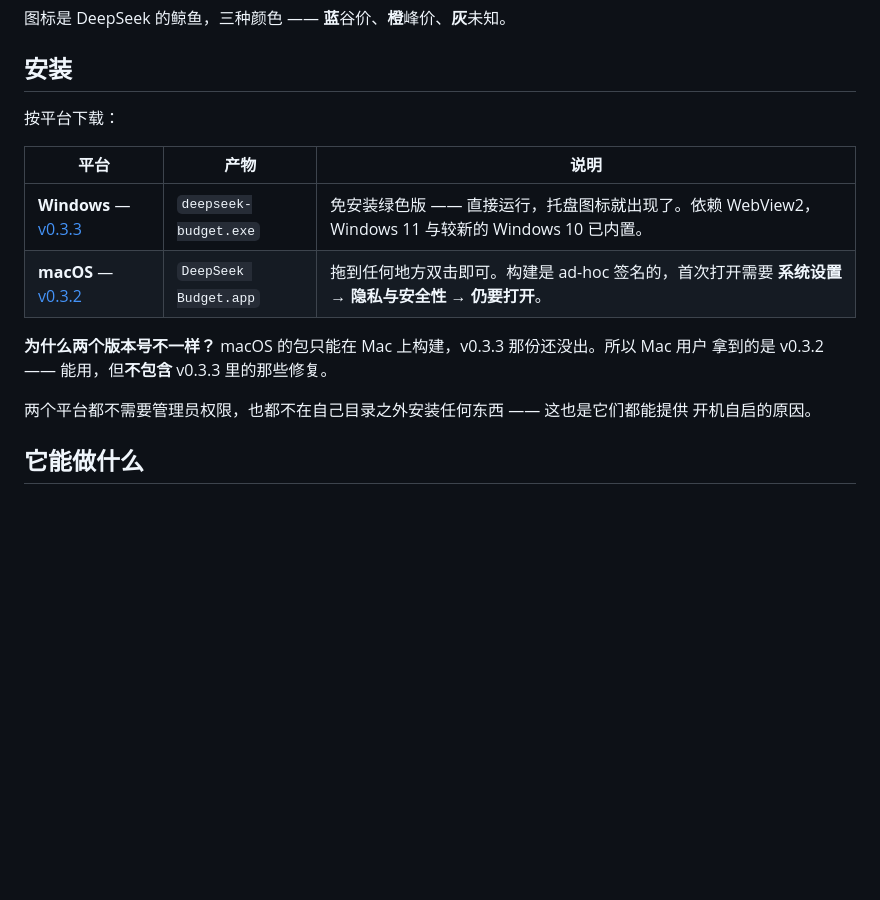
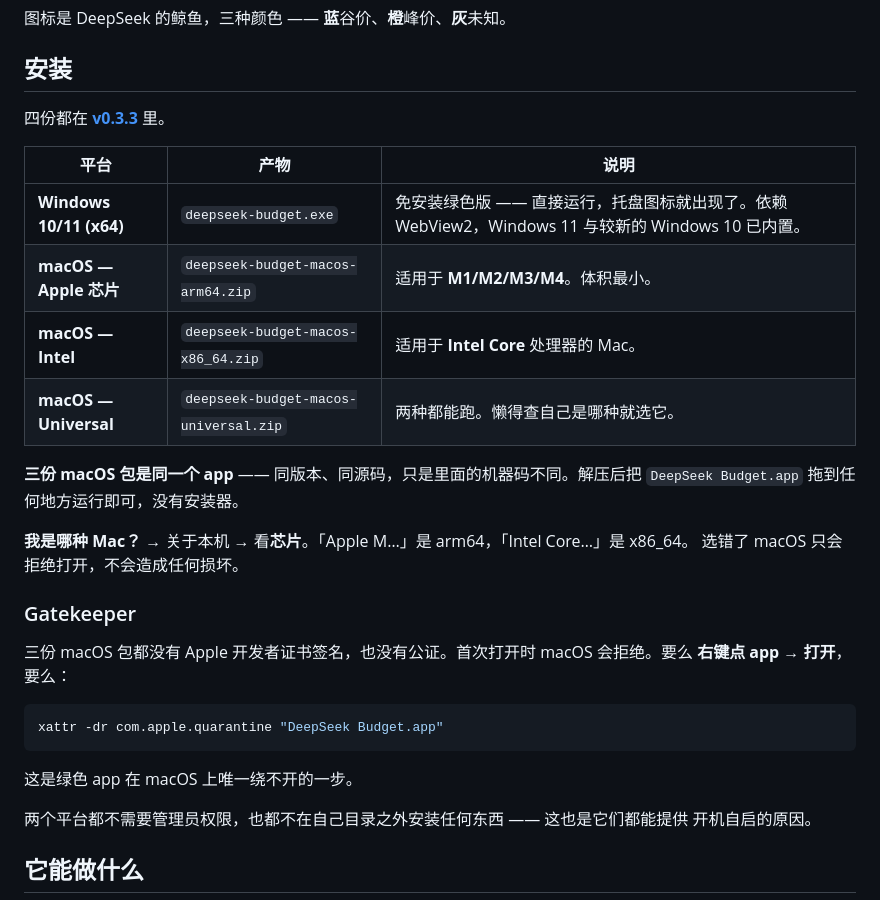
Before and after one commit to FAAATQ/DeepSeekBudget, a Markdown page: README.zh-CN.md, the part around the change. GitHub-like rendering; blank space fills up the shorter version.

````diff
--- a/README.zh-CN.md
+++ b/README.zh-CN.md
@@ -17,15 +17,31 @@
 
 ## 安装
 
-按平台下载：
+四份都在 **[v0.3.3](https://github.com/FAAATQ/DeepSeekBudget/releases/tag/v0.3.3)** 里。
 
 | 平台 | 产物 | 说明 |
 |---|---|---|
-| **Windows** — [v0.3.3](https://github.com/FAAATQ/DeepSeekBudget/releases/tag/v0.3.3) | `deepseek-budget.exe` | 免安装绿色版 —— 直接运行，托盘图标就出现了。依赖 WebView2，Windows 11 与较新的 Windows 10 已内置。 |
-| **macOS** — [v0.3.2](https://github.com/FAAATQ/DeepSeekBudget/releases/tag/v0.3.2) | `DeepSeek Budget.app` | 拖到任何地方双击即可。构建是 ad-hoc 签名的，首次打开需要 **系统设置 → 隐私与安全性 → 仍要打开**。 |
+| **Windows 10/11 (x64)** | `deepseek-budget.exe` | 免安装绿色版 —— 直接运行，托盘图标就出现了。依赖 WebView2，Windows 11 与较新的 Windows 10 已内置。 |
+| **macOS — Apple 芯片** | `deepseek-budget-macos-arm64.zip` | 适用于 **M1/M2/M3/M4**。体积最小。 |
+| **macOS — Intel** | `deepseek-budget-macos-x86_64.zip` | 适用于 **Intel Core** 处理器的 Mac。 |
+| **macOS — Universal** | `deepseek-budget-macos-universal.zip` | 两种都能跑。懒得查自己是哪种就选它。 |
 
-**为什么两个版本号不一样？** macOS 的包只能在 Mac 上构建，v0.3.3 那份还没出。所以 Mac 用户
-拿到的是 v0.3.2 —— 能用，但**不包含** v0.3.3 里的那些修复。
+**三份 macOS 包是同一个 app** —— 同版本、同源码，只是里面的机器码不同。解压后把
+`DeepSeek Budget.app` 拖到任何地方运行即可，没有安装器。
+
+**我是哪种 Mac？** → 关于本机 → 看**芯片**。「Apple M…」是 arm64，「Intel Core…」是 x86_64。
+选错了 macOS 只会拒绝打开，不会造成任何损坏。
+
+### Gatekeeper
+
+三份 macOS 包都没有 Apple 开发者证书签名，也没有公证。首次打开时 macOS 会拒绝。要么
+**右键点 app → 打开**，要么：
+
+```bash
+xattr -dr com.apple.quarantine "DeepSeek Budget.app"
+```
+
+这是绿色 app 在 macOS 上唯一绕不开的一步。
 
 两个平台都不需要管理员权限，也都不在自己目录之外安装任何东西 —— 这也是它们都能提供
 开机自启的原因。
````
Also changed, not shown: README.md (+21 -6 lines).
